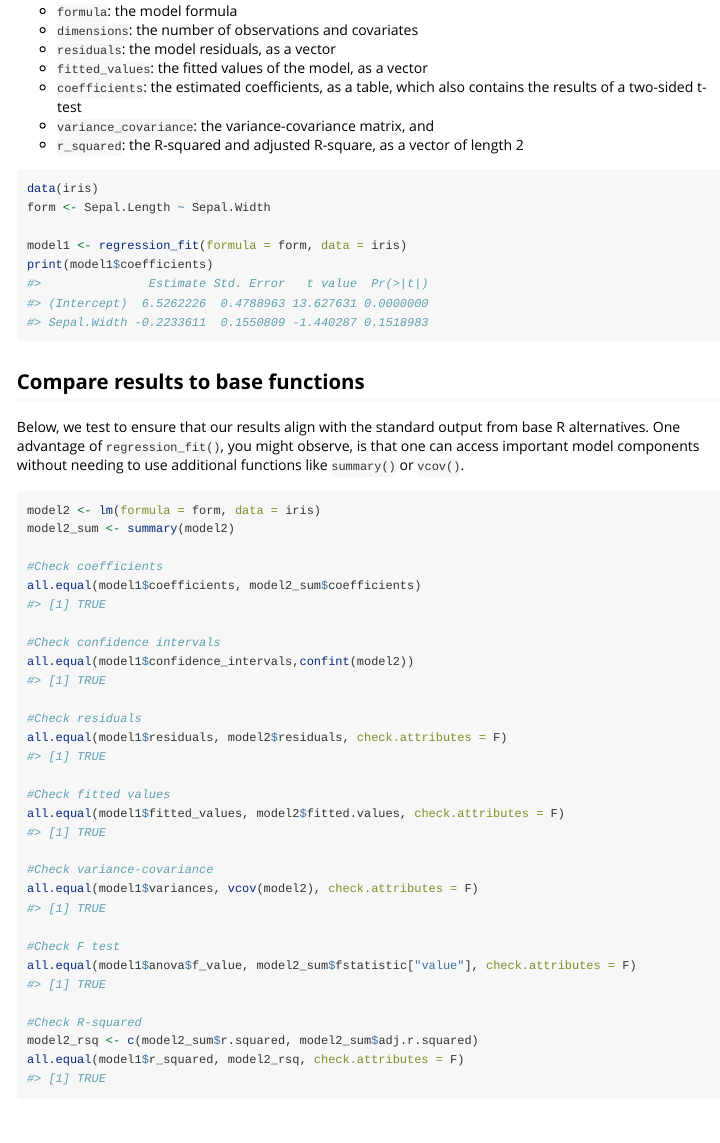
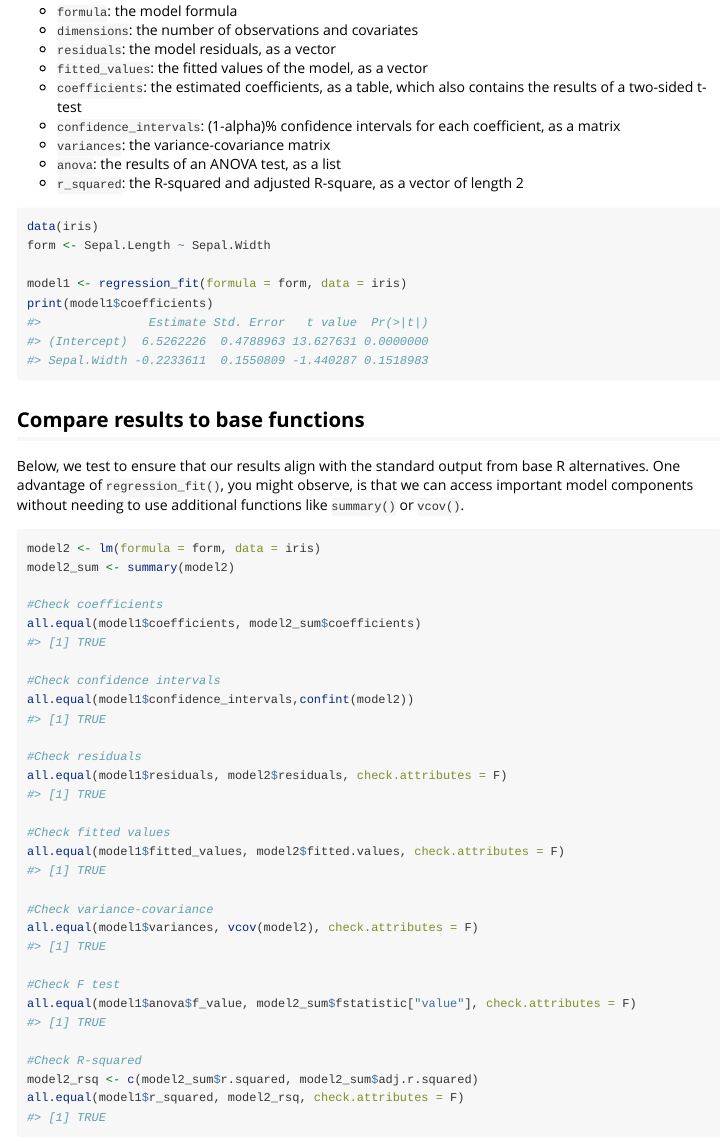
Before and after one commit to dclarkboucher/MLR, an R Markdown document (vignettes/tutorial.Rmd): the page in a window 1100 px wide, from 300 px down. Rendered offline with R 4.5, knitr and Pandoc, with nearby package versions.

Commit message:
commit 1128 2

````diff
--- a/vignettes/tutorial.Rmd
+++ b/vignettes/tutorial.Rmd
@@ -29,7 +29,9 @@ To fit a linear model, simply input a formula and dataset to the `regression_fit
 * `residuals`: the model residuals, as a vector
 * `fitted_values`: the fitted values of the model, as a vector
 * `coefficients`: the estimated coefficients, as a table, which also contains the results of a two-sided t-test
-* `variance_covariance`: the variance-covariance matrix, and
+* `confidence_intervals`: (1-alpha)% confidence intervals for each coefficient, as a matrix
+* `variances`: the variance-covariance matrix
+* `anova`: the results of an ANOVA test, as a list
 * `r_squared`: the R-squared and adjusted R-square, as a vector of length 2
 ```{r fit}
 data(iris)
@@ -41,7 +43,7 @@ print(model1$coefficients)
 
 ## Compare results to base functions
 
-Below, we test to ensure that our results align with the standard output from base R alternatives. One advantage of `regression_fit()`, you might observe, is that one can access important model components without needing to use additional functions like `summary()` or `vcov()`.
+Below, we test to ensure that our results align with the standard output from base R alternatives. One advantage of `regression_fit()`, you might observe, is that we can access important model components without needing to use additional functions like `summary()` or `vcov()`.
 
 ```{r test}
 model2 <- lm(formula = form, data = iris)
````
Also changed, not shown: R/regression_fit.R (+1 -1 lines), vignettes/tutorial.Rmd (2 more changed lines), 1 other file.
